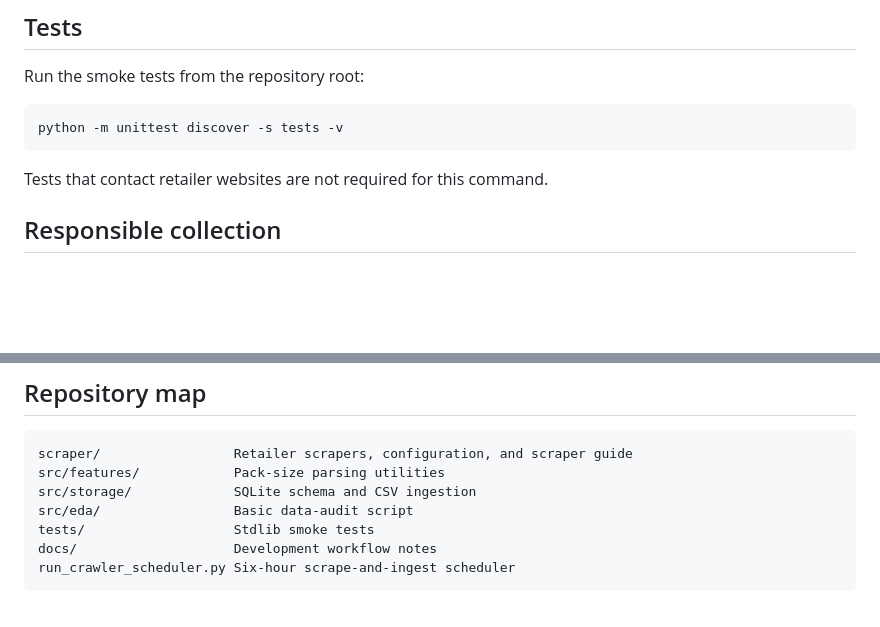
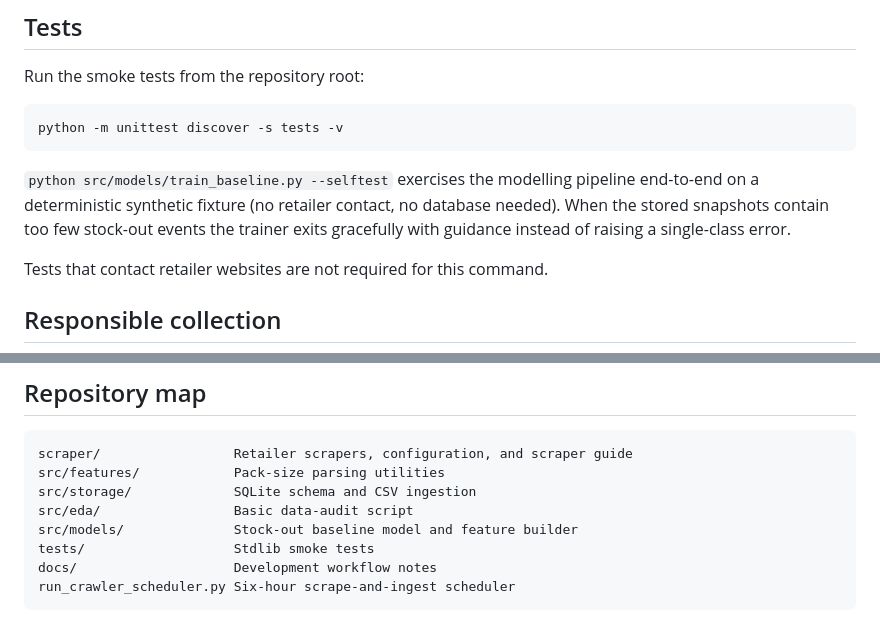
Before and after one commit to mutassimalzeem/ShelfWatch, a Markdown page: README.md, 2 parts joined by grey strips. Rendered like a GitHub page; blank space fills up the shorter version.

Commit message:
docs: document src/models baseline and selftest in README

````diff
--- a/README.md
+++ b/README.md
@@ -257,6 +257,12 @@ Run the smoke tests from the repository root:
 python -m unittest discover -s tests -v
 ```
 
+`python src/models/train_baseline.py --selftest` exercises the modelling
+pipeline end-to-end on a deterministic synthetic fixture (no retailer
+contact, no database needed). When the stored snapshots contain too few
+stock-out events the trainer exits gracefully with guidance instead of
+raising a single-class error.
+
 Tests that contact retailer websites are not required for this command.
 
 ## Responsible collection
@@ -274,6 +280,7 @@ scraper/                 Retailer scrapers, configuration, and scraper guide
 src/features/            Pack-size parsing utilities
 src/storage/             SQLite schema and CSV ingestion
 src/eda/                 Basic data-audit script
+src/models/              Stock-out baseline model and feature builder
 tests/                   Stdlib smoke tests
 docs/                    Development workflow notes
 run_crawler_scheduler.py Six-hour scrape-and-ingest scheduler
````
